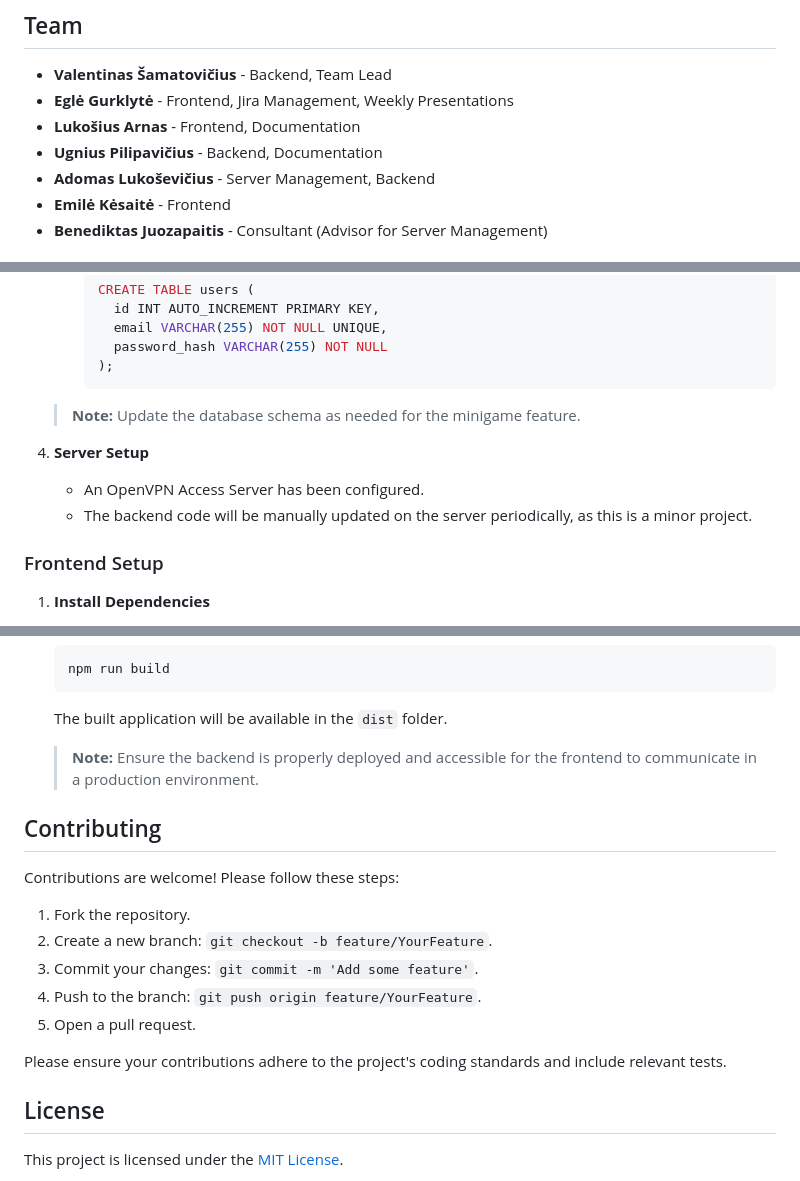
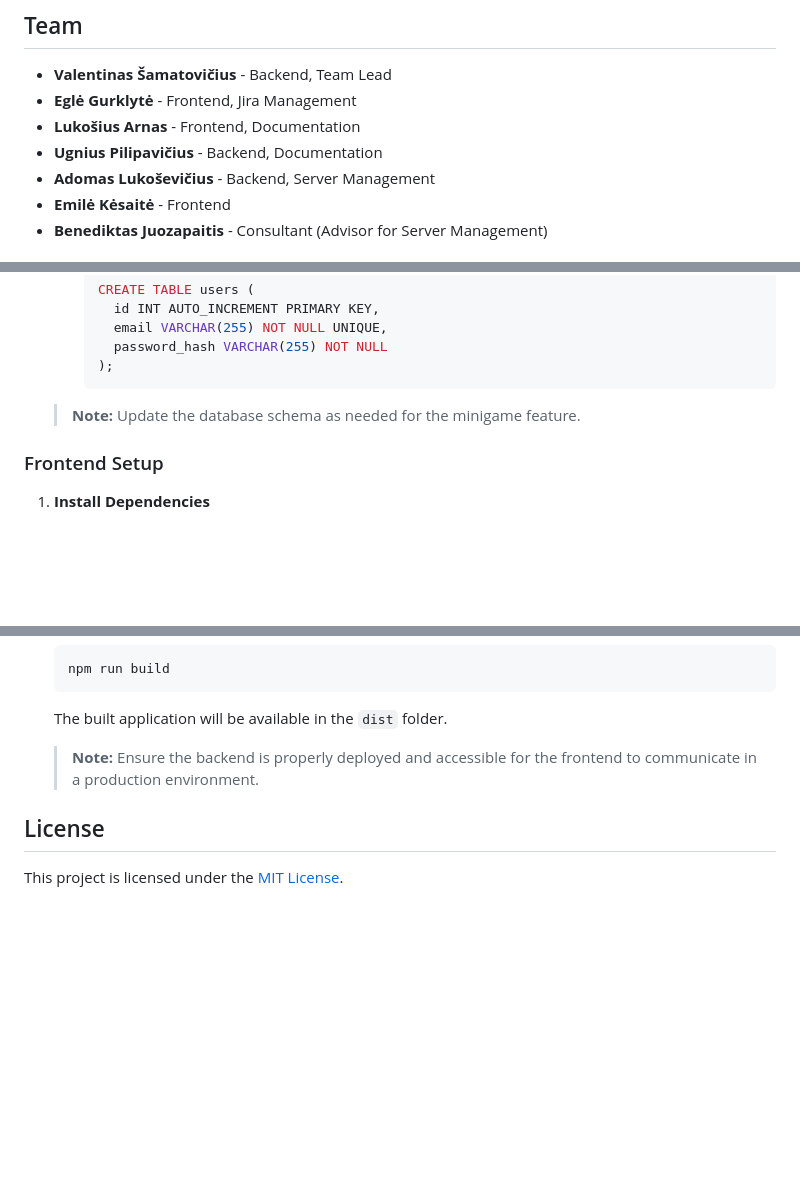
Before and after one commit to Valentukis/VPN-client-Front-end, a Markdown page: README.md, 3 parts joined by grey strips. GitHub-like rendering; blank space fills up the shorter version.

Commit message:
Update README.md (again)

```diff
--- a/README.md
+++ b/README.md
@@ -57,10 +57,10 @@ NachoVPN is a VPN client that not only provides secure connectivity but also inc
 ## Team
 
 - **Valentinas Šamatovičius** - Backend, Team Lead
-- **Eglė Gurklytė** - Frontend, Jira Management, Weekly Presentations
+- **Eglė Gurklytė** - Frontend, Jira Management
 - **Lukošius Arnas** - Frontend, Documentation
 - **Ugnius Pilipavičius** - Backend, Documentation
-- **Adomas Lukoševičius** - Server Management, Backend
+- **Adomas Lukoševičius** - Backend, Server Management
 - **Emilė Kėsaitė** - Frontend
 - **Benediktas Juozapaitis** - Consultant (Advisor for Server Management)
 
@@ -114,11 +114,6 @@ Ensure you have the following installed on your system:
 
     > **Note:** Update the database schema as needed for the minigame feature.
 
-4. **Server Setup**
-
-    - An OpenVPN Access Server has been configured.
-    - The backend code will be manually updated on the server periodically, as this is a minor project.
-
 ### Frontend Setup
 
 1. **Install Dependencies**
@@ -169,18 +164,6 @@ Ensure you have the following installed on your system:
 
     > **Note:** Ensure the backend is properly deployed and accessible for the frontend to communicate in a production environment.
 
-## Contributing
-
-Contributions are welcome! Please follow these steps:
-
-1. Fork the repository.
-2. Create a new branch: `git checkout -b feature/YourFeature`.
-3. Commit your changes: `git commit -m 'Add some feature'`.
-4. Push to the branch: `git push origin feature/YourFeature`.
-5. Open a pull request.
-
-Please ensure your contributions adhere to the project's coding standards and include relevant tests.
-
 ## License
 
 This project is licensed under the [MIT License](LICENSE).
```
Also changed, not shown: other parts of README.md (+1 -1 lines).
